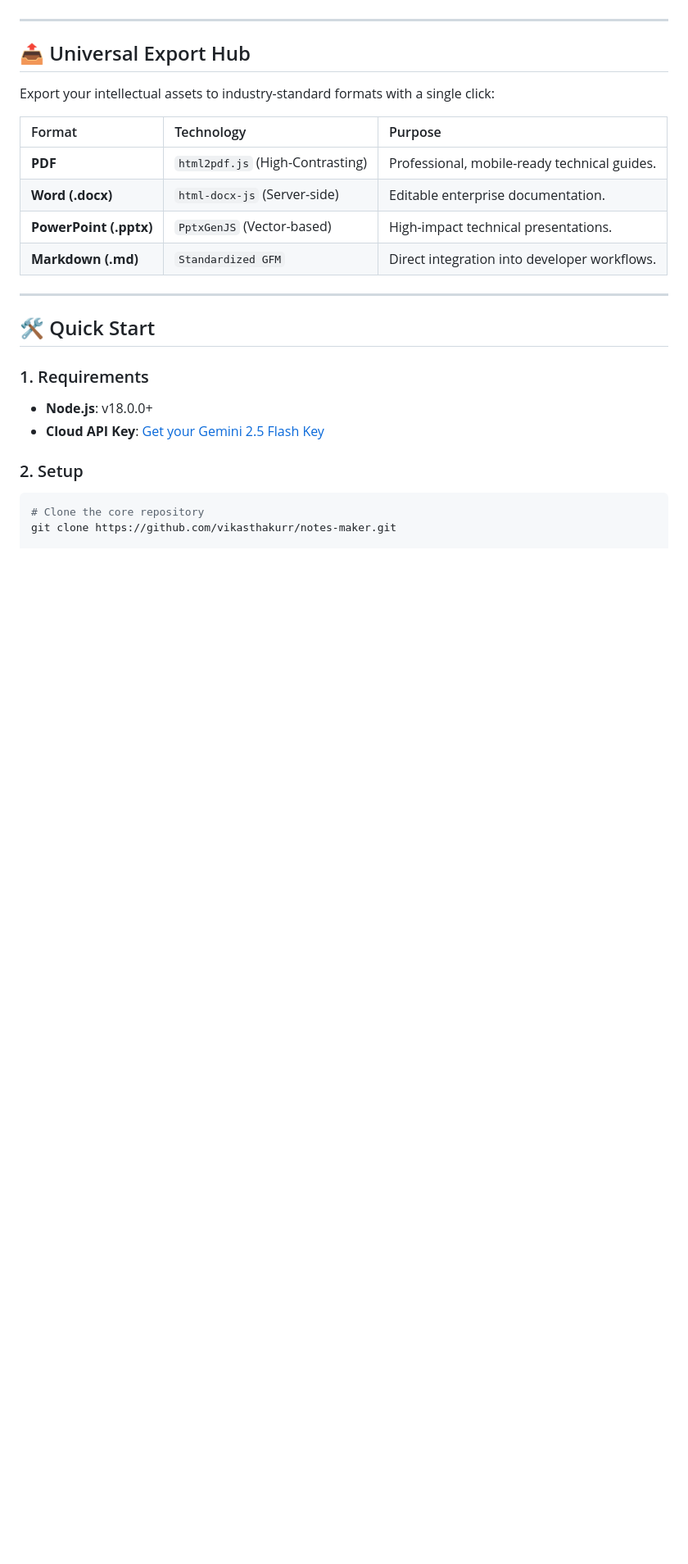
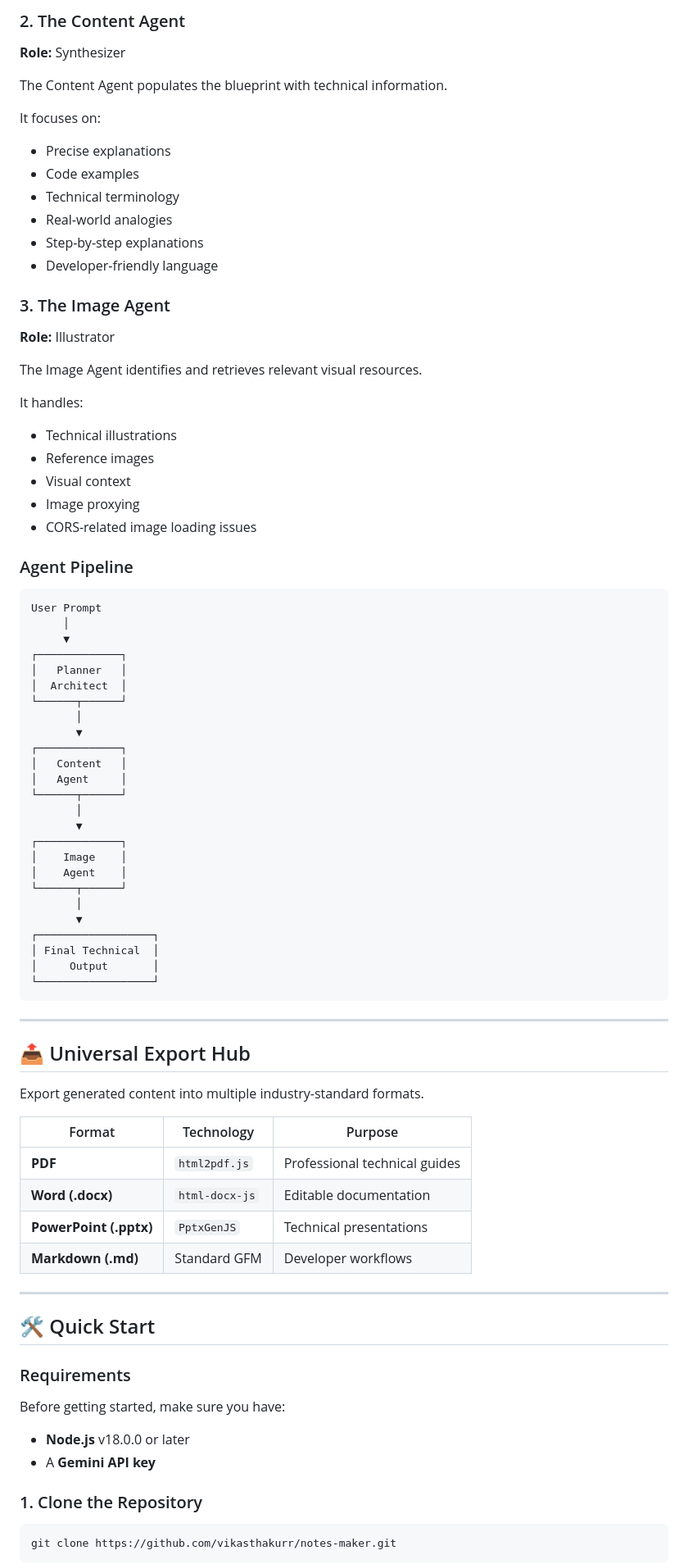
Before and after one commit to vikasthakurr/notes-maker, a Markdown page: README.md, the part around one of its changes. Shown at 82% size. Drawn GitHub-style; blank space fills up the shorter version.

Commit message:
Revise README for improved clarity and detail
Updated README to enhance clarity and detail about features, capabilities, and setup instructions.

````diff
--- a/README.md
+++ b/README.md
@@ -34,27 +84,89 @@ NoteForge utilizes a specialized agentic pipeline to ensure high-fidelity output
+### 2. The Content Agent
+
+**Role:** Synthesizer
+
+The Content Agent populates the blueprint with technical information.
+
+It focuses on:
+
+* Precise explanations
+* Code examples
+* Technical terminology
+* Real-world analogies
+* Step-by-step explanations
+* Developer-friendly language
+
+### 3. The Image Agent
+
+**Role:** Illustrator
+
+The Image Agent identifies and retrieves relevant visual resources.
+
+It handles:
+
+* Technical illustrations
+* Reference images
+* Visual context
+* Image proxying
+* CORS-related image loading issues
+
+### Agent Pipeline
+
+```text
+User Prompt
+     │
+     ▼
+┌─────────────┐
+│   Planner   │
+│  Architect  │
+└──────┬──────┘
+       │
+       ▼
+┌─────────────┐
+│   Content   │
+│   Agent     │
+└──────┬──────┘
+       │
+       ▼
+┌─────────────┐
+│    Image    │
+│    Agent    │
+└──────┬──────┘
+       │
+       ▼
+┌──────────────────┐
+│ Final Technical  │
+│     Output       │
+└──────────────────┘
+```
 
 ---
 
 ## 📤 Universal Export Hub
 
-Export your intellectual assets to industry-standard formats with a single click:
+Export generated content into multiple industry-standard formats.
 
-| Format | Technology | Purpose |
-| :--- | :--- | :--- |
-| **PDF** | `html2pdf.js` (High-Contrasting) | Professional, mobile-ready technical guides. |
-| **Word (.docx)** | `html-docx-js` (Server-side) | Editable enterprise documentation. |
-| **PowerPoint (.pptx)** | `PptxGenJS` (Vector-based) | High-impact technical presentations. |
-| **Markdown (.md)** | `Standardized GFM` | Direct integration into developer workflows. |
+| Format                 | Technology     | Purpose                       |
+| ---------------------- | -------------- | ----------------------------- |
+| **PDF**                | `html2pdf.js`  | Professional technical guides |
+| **Word (.docx)**       | `html-docx-js` | Editable documentation        |
+| **PowerPoint (.pptx)** | `PptxGenJS`    | Technical presentations       |
+| **Markdown (.md)**     | Standard GFM   | Developer workflows           |
 
 ---
 
 ## 🛠️ Quick Start
 
-### 1. Requirements
-- **Node.js**: v18.0.0+
-- **Cloud API Key**: [Get your Gemini 2.5 Flash Key](https://aistudio.google.com/app/apikey)
+### Requirements
 
-### 2. Setup
+Before getting started, make sure you have:
+
+* **Node.js** v18.0.0 or later
+* A **Gemini API key**
+
+### 1. Clone the Repository
+
 ```bash
-# Clone the core repository
 git clone https://github.com/vikasthakurr/notes-maker.git
+```
 
````
Also changed, not shown: other parts of README.md (+125 -31 lines).
